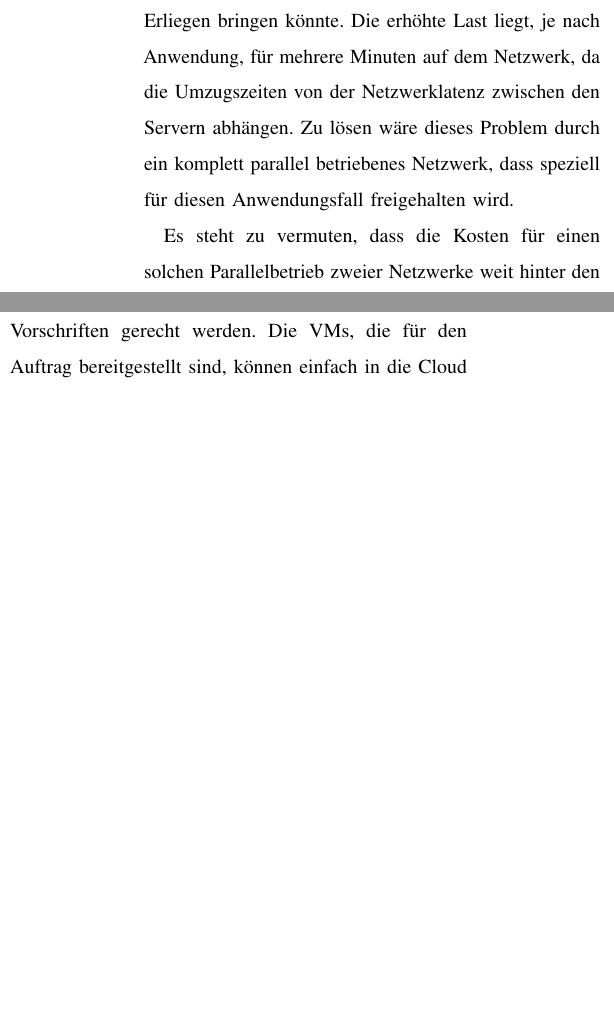
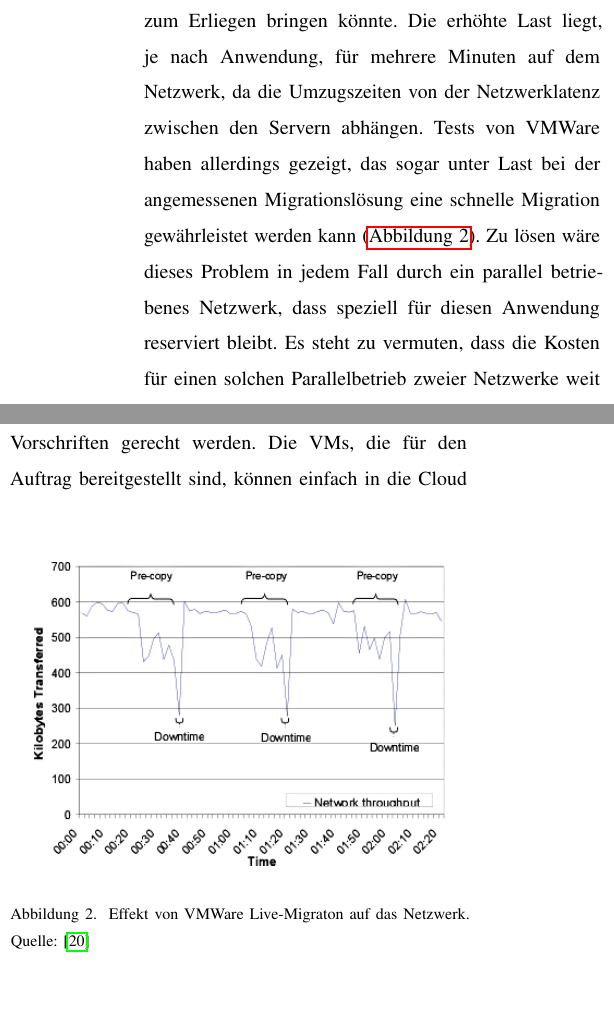
Before and after one commit to timfel/cloudpaper, a LaTeX document (FelgentreffPape_2010_Live-MigrationInVirtuellenUmgebungen.tex, which reads live-migration.tex): two parts of the columns of page 8 of 16, joined at a grey line, cut so that both start at the same text, the shorter picture padded with empty space. Compiled offline with pdfLaTeX.

Commit message:
Add VMWare Networking Data

```diff
--- a/live-migration.tex
+++ b/live-migration.tex
@@ -239,14 +239,22 @@ ist, kann man argumentieren, dass die zusätzliche Netzwerklast durch
 eine laufende Migration den Dienst vorübergehend ganz zum Erliegen
 bringen könnte. Die erhöhte Last liegt, je nach Anwendung, für mehrere
 Minuten auf dem Netzwerk, da die Umzugszeiten von der Netzwerklatenz
-zwischen den Servern abhängen. Zu lösen wäre dieses Problem durch ein
-komplett parallel betriebenes Netzwerk, dass speziell für diesen
-Anwendungsfall freigehalten wird.
-
-Es steht zu vermuten, dass die Kosten für einen solchen
-Parallelbetrieb zweier Netzwerke weit hinter den Kosten für das
-vorhalten von ausreichender, aber meist ungenutzter, Rechenkapazität
-zurückbleiben.
+zwischen den Servern abhängen. Tests von VMWare haben allerdings
+gezeigt, das sogar unter Last bei der angemessenen Migrationslösung
+eine schnelle Migration gewährleistet werden kann
+(\autoref{fig:vmware-network}). Zu lösen wäre dieses Problem in jedem
+Fall durch ein parallel betriebenes Netzwerk, dass speziell für diesen
+Anwendung reserviert bleibt. Es steht zu vermuten, dass die Kosten für
+einen solchen Parallelbetrieb zweier Netzwerke weit hinter den Kosten
+für das vorhalten von ausreichender, aber meist ungenutzter,
+Rechenkapazität zurückbleiben.
+\begin{figure}[b]
+  \centering
+  \includegraphics[width=0.9\linewidth]{images/vmware-network}
+  \caption{Effekt von VMWare Live-Migraton auf das
+    Netzwerk. Quelle:~\cite{nelson2005fast}}
+  \label{fig:vmware-network}
+\end{figure}
 
 \subsection{Keine Ausfallzeit durch erzwungene Verschiebungen}
 \label{sec:keine-ausfallzeit}
```
Also changed, not shown: images/vmware-network.png (added).
